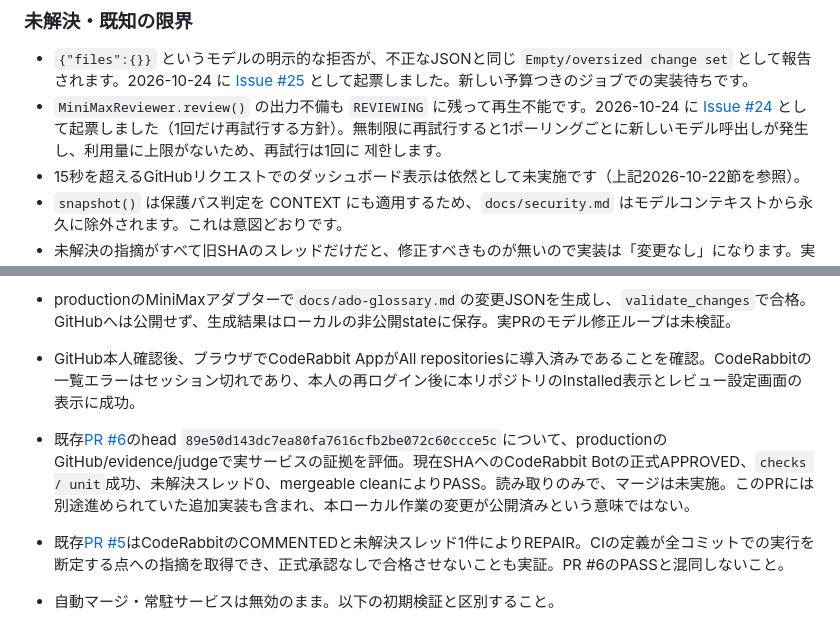
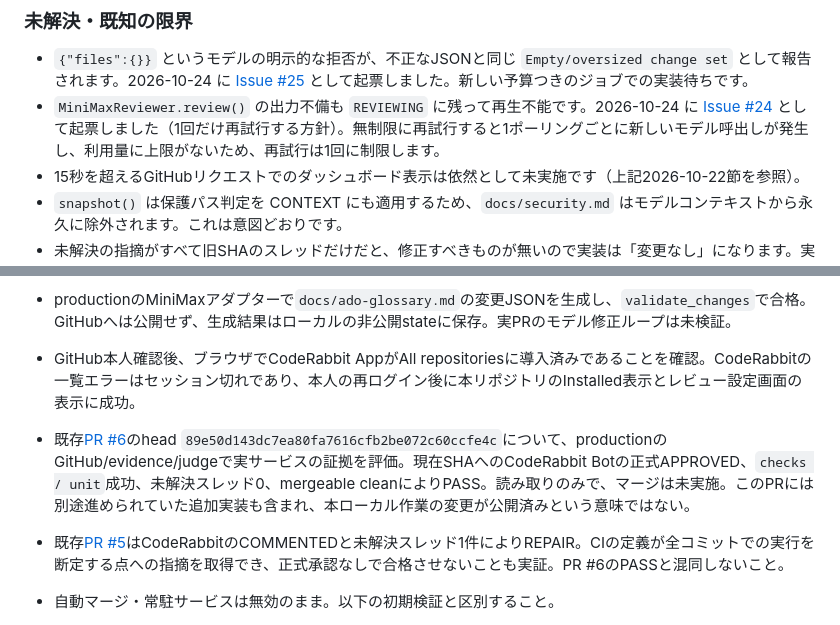
Before and after one commit to SMRI2170/autonomous-dev-orchestrator, a Markdown page: docs/verification.md, 2 parts joined by grey strips. Drawn GitHub-style.

```diff
--- a/docs/verification.md
+++ b/docs/verification.md
@@ -86,7 +86,7 @@ PR #20 には外部レビューが複数回血脂する。ここに書いたも
 ### 未解決・既知の限界
 
 - `{"files":{}}` というモデルの明示的な拒否が、不正なJSONと同じ `Empty/oversized change set` として報告されます。2026-10-24 に [Issue #25](https://github.com/SMRI2170/autonomous-dev-orchestrator/issues/25) として起票しました。新しい予算つきのジョブでの実装待ちです。
-- `MiniMaxReviewer.review()` の出力不備も `REVIEWING` に残って再生不能です。2026-10-24 に [Issue #24](https://github.com/SMRI2170/autonomous-dev-orchestrator/issues/24) として起票しました（1回だけ再試行する方針）。無制限に再試行すると1ポーリングごとに新しいモデル呼出しが発生し、利用量に上限がないため、再試行は1回に 제한します。
+- `MiniMaxReviewer.review()` の出力不備も `REVIEWING` に残って再生不能です。2026-10-24 に [Issue #24](https://github.com/SMRI2170/autonomous-dev-orchestrator/issues/24) として起票しました（1回だけ再試行する方針）。無制限に再試行すると1ポーリングごとに新しいモデル呼出しが発生し、利用量に上限がないため、再試行は1回に制限します。
 - 15秒を超えるGitHubリクエストでのダッシュボード表示は依然として未実施です（上記2026-10-22節を参照）。
 - `snapshot()` は保護パス判定を CONTEXT にも適用するため、`docs/security.md` はモデルコンテキストから永久に除外されます。これは意図どおりです。
 - 未解決の指摘がすべて旧SHAのスレッドだけだと、修正すべきものが無いので実装は「変更なし」になります。実装には「変更なし」を示す手段がありませんので、1回だけ実装させて同内容を確認し、以降はそのheadでは実装し直させないようにしました。その間、人はスレッドを解決するまで待つことになります。
@@ -167,7 +167,7 @@ PR #20 を main に merge したあと（merge commit `82cb7c25`）、書き込
 - 従来の`RLIMIT_FSIZE=2MB`がCLIのSQLite WALやモデルカタログにも適用されるため失敗する問題を確認。stdout/stderrをそれぞれ2MBに制限する収集処理へ変更し、超過時にプロセス群を停止。実sandboxテストで2MB超のprofileファイル書込み、stdout/stderr超過時の拒否を確認。
 - productionのMiniMaxアダプターで`docs/ado-glossary.md`の変更JSONを生成し、`validate_changes`で合格。GitHubへは公開せず、生成結果はローカルの非公開stateに保存。実PRのモデル修正ループは未検証。
 - GitHub本人確認後、ブラウザでCodeRabbit AppがAll repositoriesに導入済みであることを確認。CodeRabbitの一覧エラーはセッション切れであり、本人の再ログイン後に本リポジトリのInstalled表示とレビュー設定画面の表示に成功。
-- 既存[PR #6](https://github.com/SMRI2170/autonomous-dev-orchestrator/pull/6)のhead `89e50d143dc7ea80fa7616cfb2be072c60ccce5c`について、productionのGitHub/evidence/judgeで実サービスの証拠を評価。現在SHAへのCodeRabbit Botの正式APPROVED、`checks / unit`成功、未解決スレッド0、mergeable cleanによりPASS。読み取りのみで、マージは未実施。このPRには別途進められていた追加実装も含まれ、本ローカル作業の変更が公開済みという意味ではない。
+- 既存[PR #6](https://github.com/SMRI2170/autonomous-dev-orchestrator/pull/6)のhead `89e50d143dc7ea80fa7616cfb2be072c60ccfe4c`について、productionのGitHub/evidence/judgeで実サービスの証拠を評価。現在SHAへのCodeRabbit Botの正式APPROVED、`checks / unit`成功、未解決スレッド0、mergeable cleanによりPASS。読み取りのみで、マージは未実施。このPRには別途進められていた追加実装も含まれ、本ローカル作業の変更が公開済みという意味ではない。
 - 既存[PR #5](https://github.com/SMRI2170/autonomous-dev-orchestrator/pull/5)はCodeRabbitのCOMMENTEDと未解決スレッド1件によりREPAIR。CIの定義が全コミットでの実行を断定する点への指摘を取得でき、正式承認なしで合格させないことも実証。PR #6のPASSと混同しないこと。
 - 自動マージ・常駐サービスは無効のまま。以下の初期検証と区別すること。
 
```
Also changed, not shown: other parts of docs/verification.md (+21 -11 lines).
